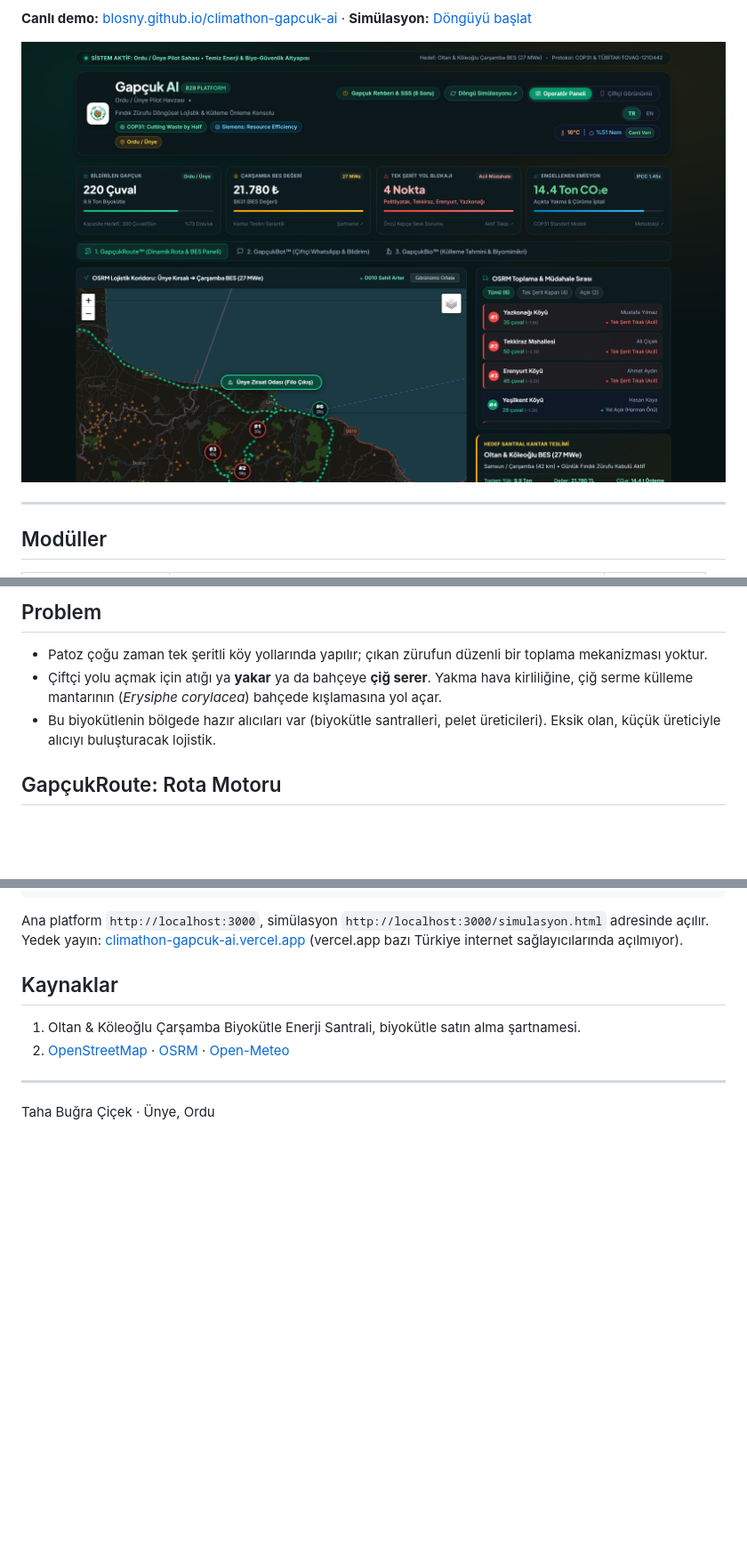
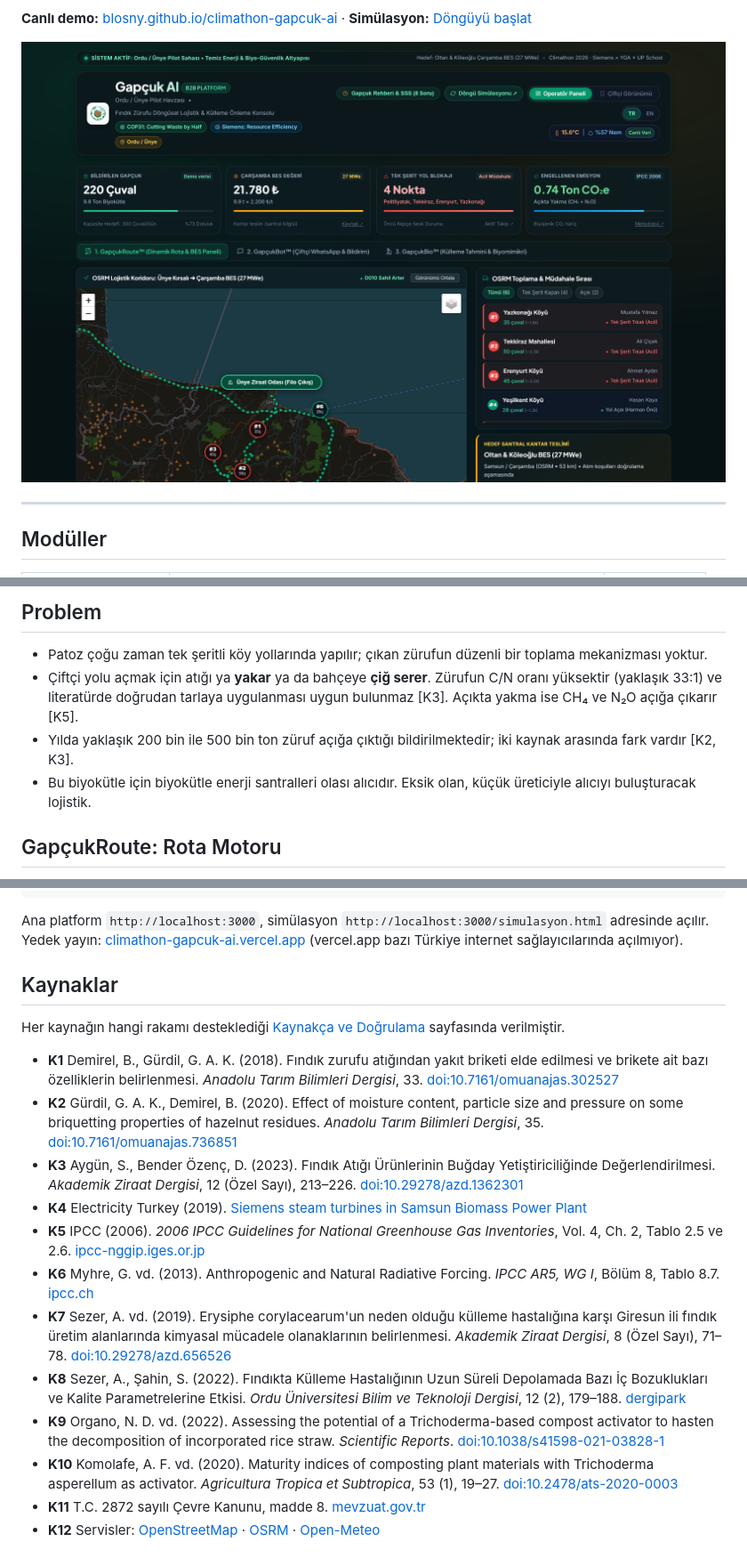
Before and after one commit to blosny/climathon-gapcuk-ai, a Markdown page: README.md, 3 parts joined by grey strips. Shown: that part at 89% size. Rendered like a GitHub page; pictures changed too: src/assets/screenshots/tab1_route.png; blank space fills up the shorter version.

```diff
--- a/README.md
+++ b/README.md
@@ -29,8 +29,9 @@ Fındık zürufunu (yöresel adıyla **gapçuk**) yakılan bir atıktan temiz en
 ## Problem
 
 - Patoz çoğu zaman tek şeritli köy yollarında yapılır; çıkan zürufun düzenli bir toplama mekanizması yoktur.
-- Çiftçi yolu açmak için atığı ya **yakar** ya da bahçeye **çiğ serer**. Yakma hava kirliliğine, çiğ serme külleme mantarının (*Erysiphe corylacea*) bahçede kışlamasına yol açar.
-- Bu biyokütlenin bölgede hazır alıcıları var (biyokütle santralleri, pelet üreticileri). Eksik olan, küçük üreticiyle alıcıyı buluşturacak lojistik.
+- Çiftçi yolu açmak için atığı ya **yakar** ya da bahçeye **çiğ serer**. Zürufun C/N oranı yüksektir (yaklaşık 33:1) ve literatürde doğrudan tarlaya uygulanması uygun bulunmaz [K3]. Açıkta yakma ise CH₄ ve N₂O açığa çıkarır [K5].
+- Yılda yaklaşık 200 bin ile 500 bin ton züruf açığa çıktığı bildirilmektedir; iki kaynak arasında fark vardır [K2, K3].
+- Bu biyokütle için biyokütle enerji santralleri olası alıcıdır. Eksik olan, küçük üreticiyle alıcıyı buluşturacak lojistik.
 
 ## GapçukRoute: Rota Motoru
 
@@ -86,9 +93,17 @@ Ana platform `http://localhost:3000`, simülasyon `http://localhost:3000/simulas
 
 ## Kaynaklar
 
-1. Oltan & Köleoğlu Çarşamba Biyokütle Enerji Santrali, biyokütle satın alma şartnamesi.
-2. [OpenStreetMap](https://www.openstreetmap.org/copyright) · [OSRM](https://project-osrm.org/) · [Open-Meteo](https://open-meteo.com/)
+Her kaynağın hangi rakamı desteklediği [Kaynakça ve Doğrulama](src/kaynakca.html) sayfasında verilmiştir.
 
----
-
-Taha Buğra Çiçek · Ünye, Ordu
+- **K1** Demirel, B., Gürdil, G. A. K. (2018). Fındık zurufu atığından yakıt briketi elde edilmesi ve brikete ait bazı özelliklerin belirlenmesi. *Anadolu Tarım Bilimleri Dergisi*, 33. [doi:10.7161/omuanajas.302527](https://doi.org/10.7161/omuanajas.302527)
+- **K2** Gürdil, G. A. K., Demirel, B. (2020). Effect of moisture content, particle size and pressure on some briquetting properties of hazelnut residues. *Anadolu Tarım Bilimleri Dergisi*, 35. [doi:10.7161/omuanajas.736851](https://doi.org/10.7161/omuanajas.736851)
+- **K3** Aygün, S., Bender Özenç, D. (2023). Fındık Atığı Ürünlerinin Buğday Yetiştiriciliğinde Değerlendirilmesi. *Akademik Ziraat Dergisi*, 12 (Özel Sayı), 213–226. [doi:10.29278/azd.1362301](https://doi.org/10.29278/azd.1362301)
+- **K4** Electricity Turkey (2019). [Siemens steam turbines in Samsun Biomass Power Plant](https://www.electricityturkey.com/haber/samsun-carsamba-biyokutle-enerji-santralinde-siemens-buhar-turbinleri-kullanilecek-turkiyenin-en-buyuk-ikinci-biyokutle-santralnin-preferi-siemens-oldu-21473)
+- **K5** IPCC (2006). *2006 IPCC Guidelines for National Greenhouse Gas Inventories*, Vol. 4, Ch. 2, Tablo 2.5 ve 2.6. [ipcc-nggip.iges.or.jp](https://www.ipcc-nggip.iges.or.jp/public/2006gl/vol4.html)
+- **K6** Myhre, G. vd. (2013). Anthropogenic and Natural Radiative Forcing. *IPCC AR5, WG I*, Bölüm 8, Tablo 8.7. [ipcc.ch](https://www.ipcc.ch/report/ar5/wg1/)
+- **K7** Sezer, A. vd. (2019). Erysiphe corylacearum'un neden olduğu külleme hastalığına karşı Giresun ili fındık üretim alanlarında kimyasal mücadele olanaklarının belirlenmesi. *Akademik Ziraat Dergisi*, 8 (Özel Sayı), 71–78. [doi:10.29278/azd.656526](https://doi.org/10.29278/azd.656526)
+- **K8** Sezer, A., Şahin, S. (2022). Fındıkta Külleme Hastalığının Uzun Süreli Depolamada Bazı İç Bozuklukları ve Kalite Parametrelerine Etkisi. *Ordu Üniversitesi Bilim ve Teknoloji Dergisi*, 12 (2), 179–188. [dergipark](https://dergipark.org.tr/en/pub/ordubtd/article/1207968)
+- **K9** Organo, N. D. vd. (2022). Assessing the potential of a Trichoderma-based compost activator to hasten the decomposition of incorporated rice straw. *Scientific Reports*. [doi:10.1038/s41598-021-03828-1](https://doi.org/10.1038/s41598-021-03828-1)
+- **K10** Komolafe, A. F. vd. (2020). Maturity indices of composting plant materials with Trichoderma asperellum as activator. *Agricultura Tropica et Subtropica*, 53 (1), 19–27. [doi:10.2478/ats-2020-0003](https://doi.org/10.2478/ats-2020-0003)
+- **K11** T.C. 2872 sayılı Çevre Kanunu, madde 8. [mevzuat.gov.tr](https://www.mevzuat.gov.tr/mevzuat?MevzuatNo=2872&MevzuatTur=1&MevzuatTertip=5)
+- **K12** Servisler: [OpenStreetMap](https://www.openstreetmap.org/copyright) · [OSRM](https://project-osrm.org/) · [Open-Meteo](https://open-meteo.com/)
```
Also changed, not shown: other parts of README.md (+10 -4 lines), src/assets/screenshots/tab2_whatsapp.png, src/assets/screenshots/tab3_bio.png, 10 other files.
